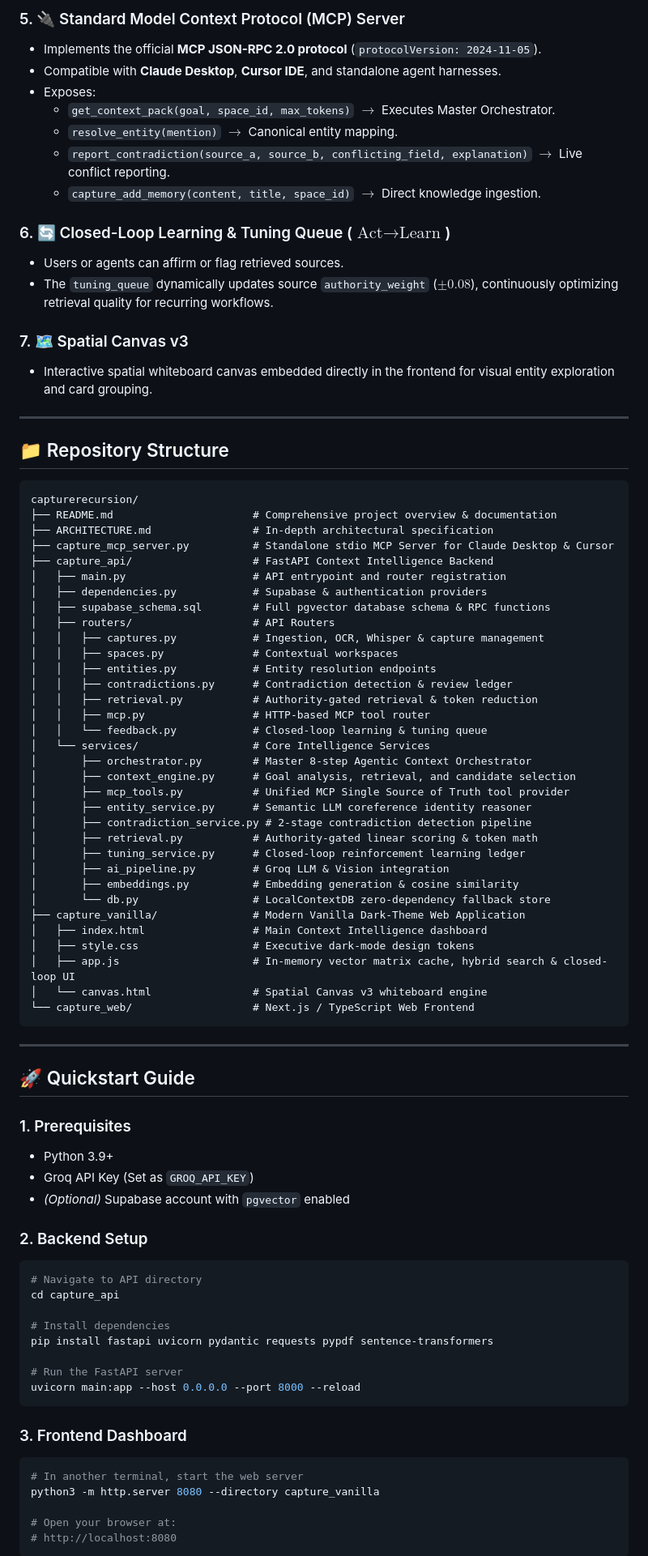
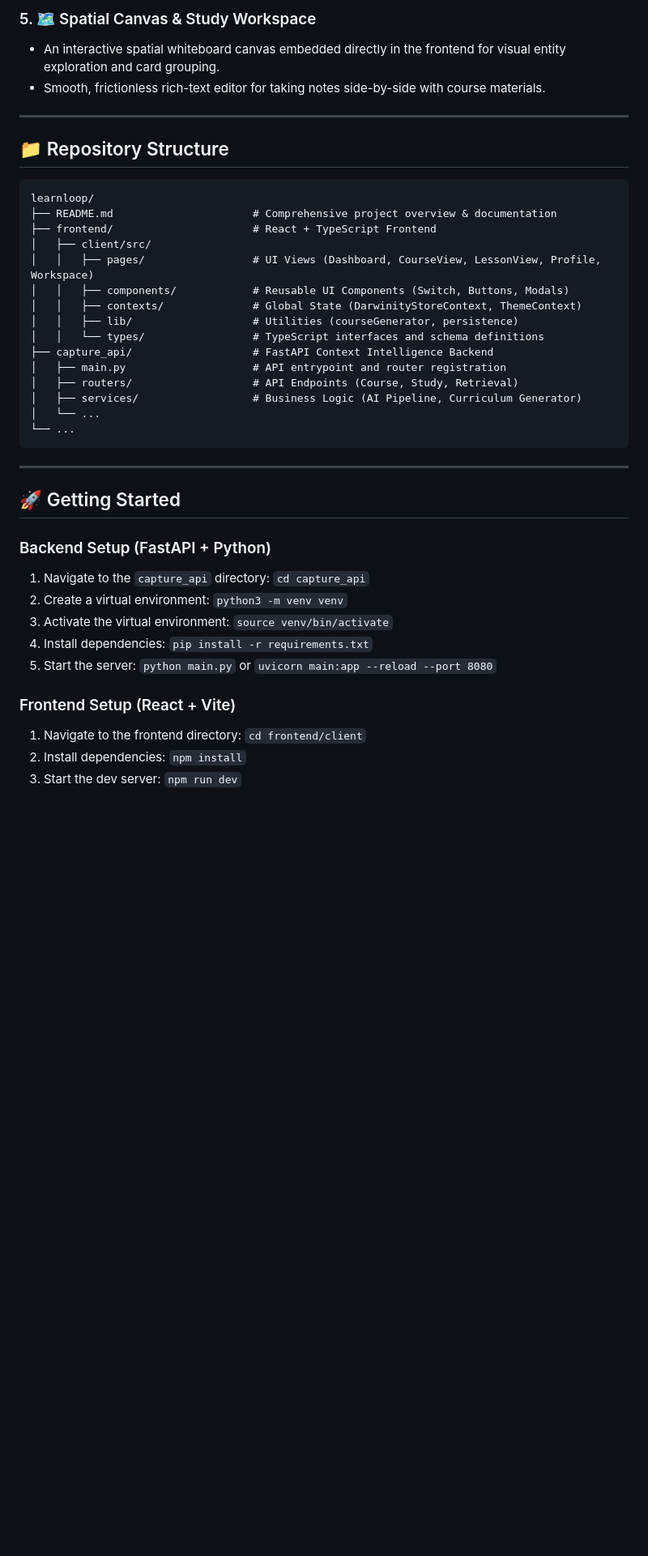
Before and after one commit to AbhiKrish07/resonancehackathon, a Markdown page: README.md, the part around one of its changes. Shown at 81% size. Rendered like a GitHub page; blank space fills up the shorter version.

Commit message:
Update README.md for LearnLoop branding and problem statement

````diff
--- a/README.md
+++ b/README.md
@@ -72,87 +67,43 @@ In real-world workflows, critical working knowledge is scattered across chats, v
 
-### 5. 🔌 Standard Model Context Protocol (MCP) Server
-- Implements the official **MCP JSON-RPC 2.0 protocol** (`protocolVersion: 2024-11-05`).
-- Compatible with **Claude Desktop**, **Cursor IDE**, and standalone agent harnesses.
-- Exposes:
-  - `get_context_pack(goal, space_id, max_tokens)` $\rightarrow$ Executes Master Orchestrator.
-  - `resolve_entity(mention)` $\rightarrow$ Canonical entity mapping.
-  - `report_contradiction(source_a, source_b, conflicting_field, explanation)` $\rightarrow$ Live conflict reporting.
-  - `capture_add_memory(content, title, space_id)` $\rightarrow$ Direct knowledge ingestion.
-
-### 6. 🔄 Closed-Loop Learning & Tuning Queue ($\text{Act} \rightarrow \text{Learn}$)
-- Users or agents can affirm or flag retrieved sources.
-- The `tuning_queue` dynamically updates source `authority_weight` ($\pm 0.08$), continuously optimizing retrieval quality for recurring workflows.
-
-### 7. 🗺️ Spatial Canvas v3
-- Interactive spatial whiteboard canvas embedded directly in the frontend for visual entity exploration and card grouping.
+### 5. 🗺️ Spatial Canvas & Study Workspace
+- An interactive spatial whiteboard canvas embedded directly in the frontend for visual entity exploration and card grouping.
+- Smooth, frictionless rich-text editor for taking notes side-by-side with course materials.
 
 ---
 
 ## 📁 Repository Structure
 
 ```
-capturerecursion/
+learnloop/
 ├── README.md                      # Comprehensive project overview & documentation
-├── ARCHITECTURE.md                # In-depth architectural specification
-├── capture_mcp_server.py          # Standalone stdio MCP Server for Claude Desktop & Cursor
+├── frontend/                      # React + TypeScript Frontend
+│   ├── client/src/
+│   │   ├── pages/                 # UI Views (Dashboard, CourseView, LessonView, Profile, Workspace)
+│   │   ├── components/            # Reusable UI Components (Switch, Buttons, Modals)
+│   │   ├── contexts/              # Global State (DarwinityStoreContext, ThemeContext)
+│   │   ├── lib/                   # Utilities (courseGenerator, persistence)
+│   │   └── types/                 # TypeScript interfaces and schema definitions
 ├── capture_api/                   # FastAPI Context Intelligence Backend
 │   ├── main.py                    # API entrypoint and router registration
-│   ├── dependencies.py            # Supabase & authentication providers
-│   ├── supabase_schema.sql        # Full pgvector database schema & RPC functions
-│   ├── routers/                   # API Routers
-│   │   ├── captures.py            # Ingestion, OCR, Whisper & capture management
-│   │   ├── spaces.py              # Contextual workspaces
-│   │   ├── entities.py            # Entity resolution endpoints
-│   │   ├── contradictions.py      # Contradiction detection & review ledger
-│   │   ├── retrieval.py           # Authority-gated retrieval & token reduction
-│   │   ├── mcp.py                 # HTTP-based MCP tool router
-│   │   └── feedback.py            # Closed-loop learning & tuning queue
-│   └── services/                  # Core Intelligence Services
-│       ├── orchestrator.py        # Master 8-step Agentic Context Orchestrator
-│       ├── context_engine.py      # Goal analysis, retrieval, and candidate selection
-│       ├── mcp_tools.py           # Unified MCP Single Source of Truth tool provider
-│       ├── entity_service.py      # Semantic LLM coreference identity reasoner
-│       ├── contradiction_service.py # 2-stage contradiction detection pipeline
-│       ├── retrieval.py           # Authority-gated linear scoring & token math
-│       ├── tuning_service.py      # Closed-loop reinforcement learning ledger
-│       ├── ai_pipeline.py         # Groq LLM & Vision integration
-│       ├── embeddings.py          # Embedding generation & cosine similarity
-│       └── db.py                  # LocalContextDB zero-dependency fallback store
-├── capture_vanilla/               # Modern Vanilla Dark-Theme Web Application
-│   ├── index.html                 # Main Context Intelligence dashboard
-│   ├── style.css                  # Executive dark-mode design tokens
-│   ├── app.js                     # In-memory vector matrix cache, hybrid search & closed-loop UI
-│   └── canvas.html                # Spatial Canvas v3 whiteboard engine
-└── capture_web/                   # Next.js / TypeScript Web Frontend
+│   ├── routers/                   # API Endpoints (Course, Study, Retrieval)
+│   ├── services/                  # Business Logic (AI Pipeline, Curriculum Generator)
+│   └── ...
+└── ...
 ```
 
 ---
 
-## 🚀 Quickstart Guide
+## 🚀 Getting Started
 
-### 1. Prerequisites
-- Python 3.9+
-- Groq API Key (Set as `GROQ_API_KEY`)
-- *(Optional)* Supabase account with `pgvector` enabled
+### Backend Setup (FastAPI + Python)
+1. Navigate to the `capture_api` directory: `cd capture_api`
+2. Create a virtual environment: `python3 -m venv venv`
+3. Activate the virtual environment: `source venv/bin/activate`
+4. Install dependencies: `pip install -r requirements.txt`
+5. Start the server: `python main.py` or `uvicorn main:app --reload --port 8080`
 
-### 2. Backend Setup
-```bash
-# Navigate to API directory
-cd capture_api
+### Frontend Setup (React + Vite)
+1. Navigate to the frontend directory: `cd frontend/client`
+2. Install dependencies: `npm install`
+3. Start the dev server: `npm run dev`
 
-# Install dependencies
-pip install fastapi uvicorn pydantic requests pypdf sentence-transformers
-
-# Run the FastAPI server
-uvicorn main:app --host 0.0.0.0 --port 8000 --reload
-```
-
-### 3. Frontend Dashboard
-```bash
-# In another terminal, start the web server
-python3 -m http.server 8080 --directory capture_vanilla
-
-# Open your browser at:
-# http://localhost:8080
-```
-
````
Also changed, not shown: other parts of README.md (+28 -63 lines).
